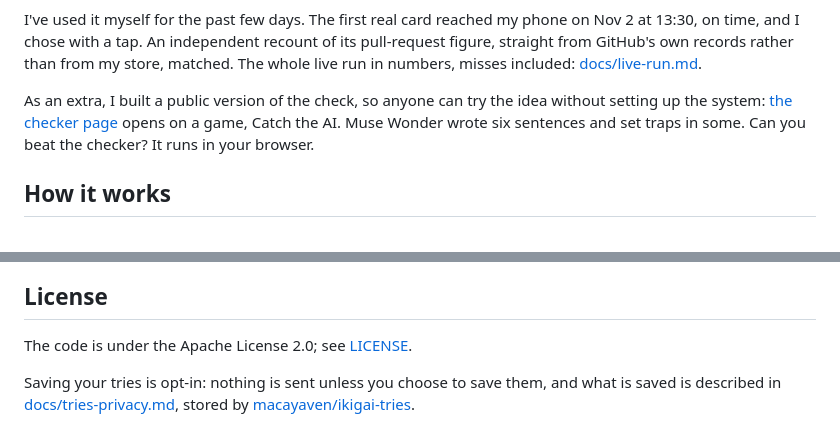
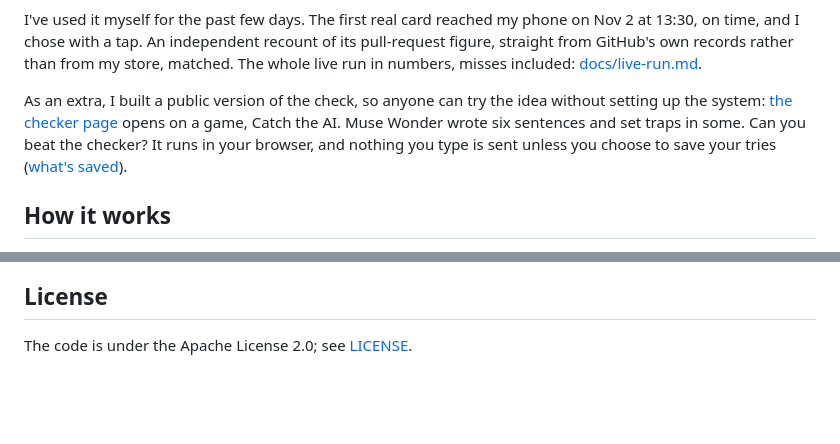
Before and after one commit to macayaven/ikigai-loop, a Markdown page: README.md, 2 parts joined by grey strips. Drawn GitHub-style; blank space fills up the shorter version.

Commit message:
Docs 10e: the README says saving is opt-in where it introduces the checker (#82)

```diff
--- a/README.md
+++ b/README.md
@@ -20,7 +20,7 @@ Why check numbers separately: the assistant writes friendly sentences, and a fri
 
 I've used it myself for the past few days. The first real card reached my phone on Nov 2 at 13:30, on time, and I chose with a tap. An independent recount of its pull-request figure, straight from GitHub's own records rather than from my store, matched. The whole live run in numbers, misses included: [docs/live-run.md](docs/live-run.md).
 
-As an extra, I built a public version of the check, so anyone can try the idea without setting up the system: [the checker page](https://carloscrespomacaya.com/ikigai-loop/verify/) opens on a game, Catch the AI. Muse Wonder wrote six sentences and set traps in some. Can you beat the checker? It runs in your browser.
+As an extra, I built a public version of the check, so anyone can try the idea without setting up the system: [the checker page](https://carloscrespomacaya.com/ikigai-loop/verify/) opens on a game, Catch the AI. Muse Wonder wrote six sentences and set traps in some. Can you beat the checker? It runs in your browser, and nothing you type is sent unless you choose to save your tries ([what's saved](docs/tries-privacy.md)).
 
 ## How it works
 
@@ -239,5 +239,3 @@ It gives no medical advice by design: it only schedules commitments I wrote, and
 ## License
 
 The code is under the Apache License 2.0; see [LICENSE](LICENSE).
-
-Saving your tries is opt-in: nothing is sent unless you choose to save them, and what is saved is described in [docs/tries-privacy.md](docs/tries-privacy.md), stored by [macayaven/ikigai-tries](https://github.com/macayaven/ikigai-tries).
```
Also changed, not shown: CONTRIBUTIONS.md (+9 -0 lines).
